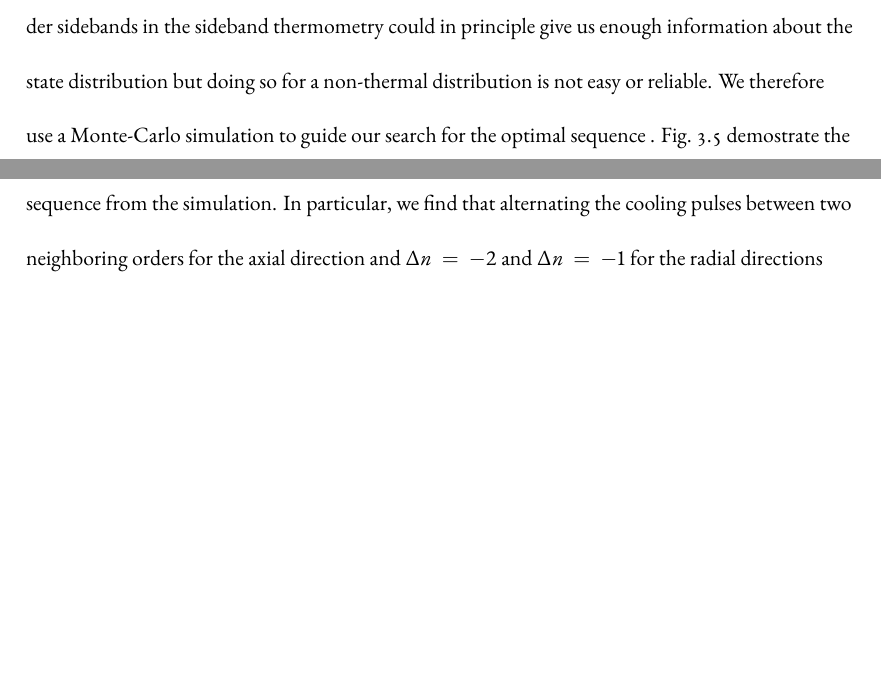
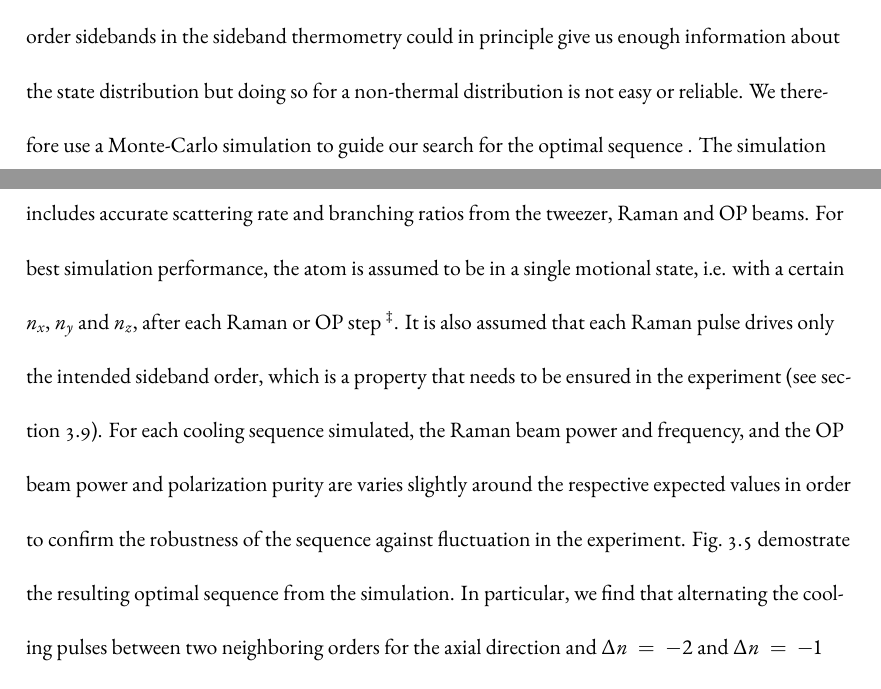
Before and after one commit to yuyichao/grad-thesis, a LaTeX thesis (dissertation.tex, which reads chapters/rsc.tex): two parts of pages 24 and 25 of 66 before the commit and two parts of pages 24 and 25 of 67 after it, joined at a grey line, cut so that both start at the same text, the shorter picture padded with empty space. Compiled offline with XeLaTeX.

Commit message:
[rsc] more about simulation

```diff
--- a/chapters/rsc.tex
+++ b/chapters/rsc.tex
@@ -365,8 +365,20 @@ Including higher order sidebands in the sideband thermometry could in principle
 give us enough information about the state distribution but doing
 so for a non-thermal distribution is not easy or reliable.
 We therefore use a Monte-Carlo simulation to guide our search
-for the optimal sequence \todo{\cite{}}.\todo{More detail?}
-Fig.~\ref{fig:na-rsc-sequence} demostrate the sequence from the simulation.
+for the optimal sequence \todo{\cite{}}.
+The simulation includes accurate scattering rate and branching ratios
+from the tweezer, Raman and OP beams.
+For best simulation performance, the atom is assumed to be in a single motional state,
+i.e. with a certain $n_x$, $n_y$ and $n_z$, after each Raman or OP step
+\footnote{This assumes no coherence between different motional state,
+  which is the case as long as each Raman pulses are separated from each other by OP pulses}.
+It is also assumed that each Raman pulse drives only the intended sideband order,
+which is a property that needs to be ensured in the experiment (see section \ref{ch:rsc:calibration}).
+For each cooling sequence simulated,
+the Raman beam power and frequency, and the OP beam power and polarization purity
+are varies slightly around the respective expected values
+in order to confirm the robustness of the sequence against fluctuation in the experiment.
+Fig.~\ref{fig:na-rsc-sequence} demostrate the resulting optimal sequence from the simulation.
 In particular, we find that alternating the cooling pulses between two
 neighboring orders for the axial direction and $\Delta n=-2$ and $\Delta n=-1$
 for the radial directions
```
Also changed, not shown: dissertation.pdf, chapters/rsc.tex (2 more changed lines).
